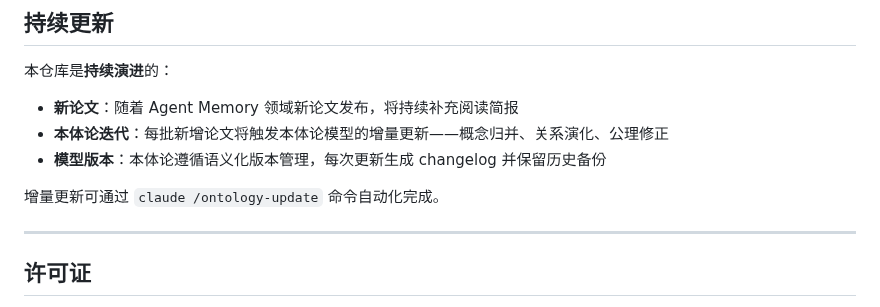
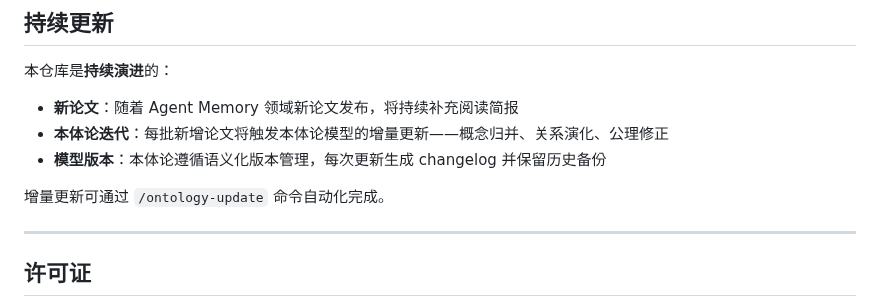
Before and after one commit to Haiyoung/AgentMemoryAtlas, a Markdown page: README.md, the part around one of its changes. Rendered like a GitHub page.

Commit message:
docs: improve README

```diff
--- a/README.md
+++ b/README.md
@@ -126,7 +128,7 @@ AgentMemoryAtlas/
 - **本体论迭代**：每批新增论文将触发本体论模型的增量更新——概念归并、关系演化、公理修正
 - **模型版本**：本体论遵循语义化版本管理，每次更新生成 changelog 并保留历史备份
 
-增量更新可通过 `claude /ontology-update` 命令自动化完成。
+增量更新可通过 `/ontology-update` 命令自动化完成。
 
 ---
 
```
Also changed, not shown: other parts of README.md (+2 -0 lines).
